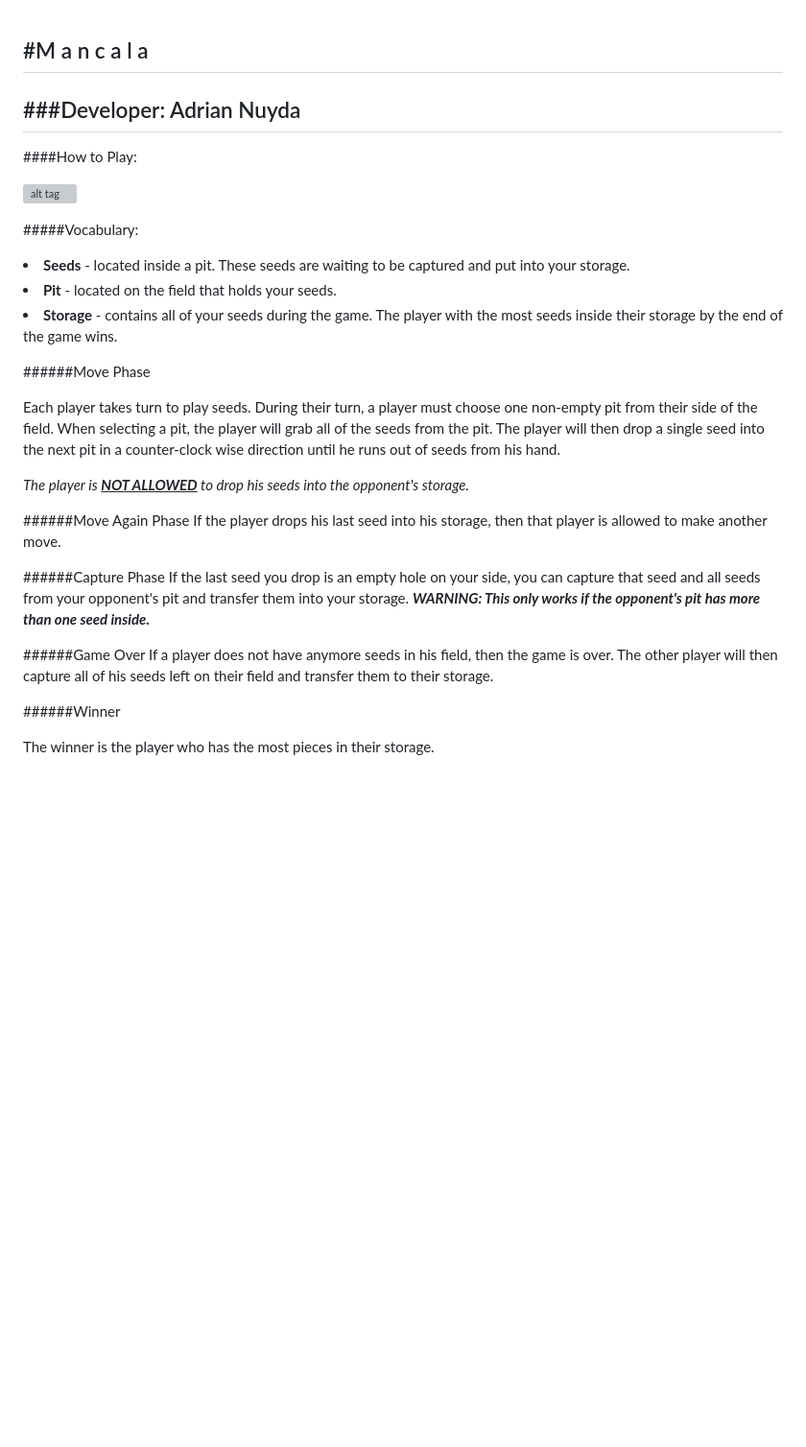
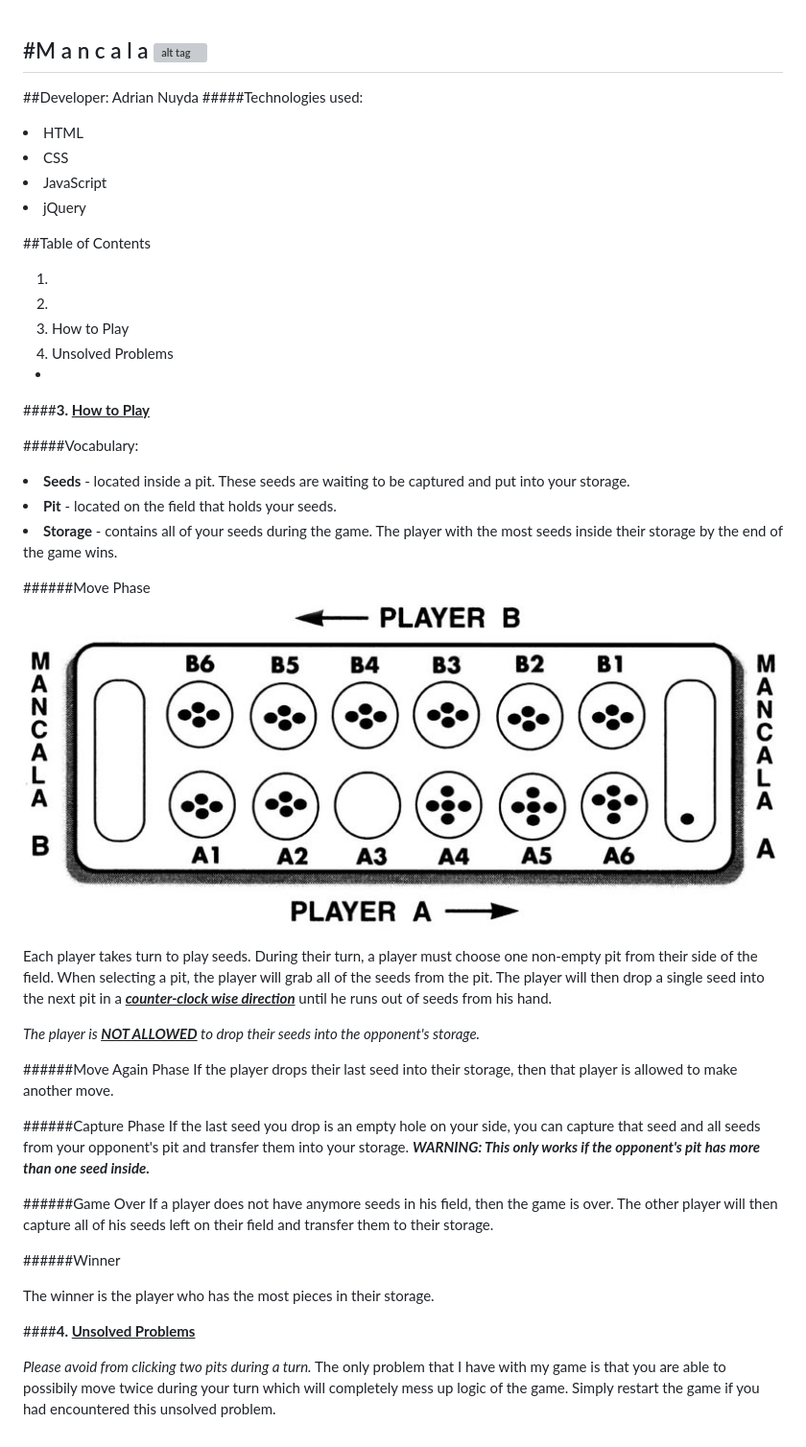
Before and after one commit to adrianxadamn/project1, a Markdown page: README.md, the part around the change. Shown: that part at 96% size. Drawn GitHub-style; pictures changed too: assets/mancala2.jpg (added); blank space fills up the shorter version; grey boxes are pictures that could not be loaded.

Commit message:
fixes bugs and adds more info on readme

```diff
--- a/README.md
+++ b/README.md
@@ -1,12 +1,25 @@
 #M a n c a l a
+![alt tag](assets/mancala.jpg)
+-
+##Developer: Adrian Nuyda
+#####Technologies used:
+<li> HTML
+<li> CSS
+<li> JavaScript
+<li> jQuery
+
+##Table of Contents
+<ol>
+	<li>
+	<li>
+	<li> How to Play
+	<li> Unsolved Problems
+</ol>
+
+
 -
 
-###Developer: Adrian Nuyda
--
-
-####How to Play:
-
-![alt tag](https://www.youcubed.org/wp-content/uploads/Mancala.jpg)
+####<b>3. <u>How to Play</u></b>
 
 #####Vocabulary:
 
@@ -15,14 +28,15 @@
 <li><b>Storage</b>  - contains all of your seeds during the game. The player with the most seeds inside their storage by the end of the game wins.
 
 ######Move Phase
+![alt tag](assets/mancala2.jpg)
 
-Each player takes turn to play seeds. During their turn, a player must choose one non-empty pit from their side of the field. When selecting a pit, the player will grab all of the seeds from the pit. The player will then drop a single seed into the next pit in a counter-clock wise direction until he runs out of seeds from his hand.
+Each player takes turn to play seeds. During their turn, a player must choose one non-empty pit from their side of the field. When selecting a pit, the player will grab all of the seeds from the pit. The player will then drop a single seed into the next pit in a <b><u><i>counter-clock wise direction</b></u></i> until he runs out of seeds from his hand.
 
-<i> The player is <u><b>NOT ALLOWED</u></b> to drop his seeds into the opponent's storage.
+<i> The player is <u><b>NOT ALLOWED</u></b> to drop their seeds into the opponent's storage.
 </i>
 
 ######Move Again Phase
-If the player drops his last seed into his storage, then that player is allowed to make another move.
+If the player drops their last seed into their storage, then that player is allowed to make another move.
 
 
 ######Capture Phase
@@ -34,3 +48,7 @@ If a player does not have anymore seeds in his field, then the game is over. The
 ######Winner
 
 The winner is the player who has the most pieces in their storage.
+
+####<b>4. <u>Unsolved Problems</u></b>
+
+<i>Please avoid from clicking two pits during a turn.</i> The only problem that I have with my game is that you are able to possibily move twice during your turn which will completely mess up logic of the game. Simply restart the game if you had encountered this unsolved problem.
```
Also changed, not shown: 3 other files.
